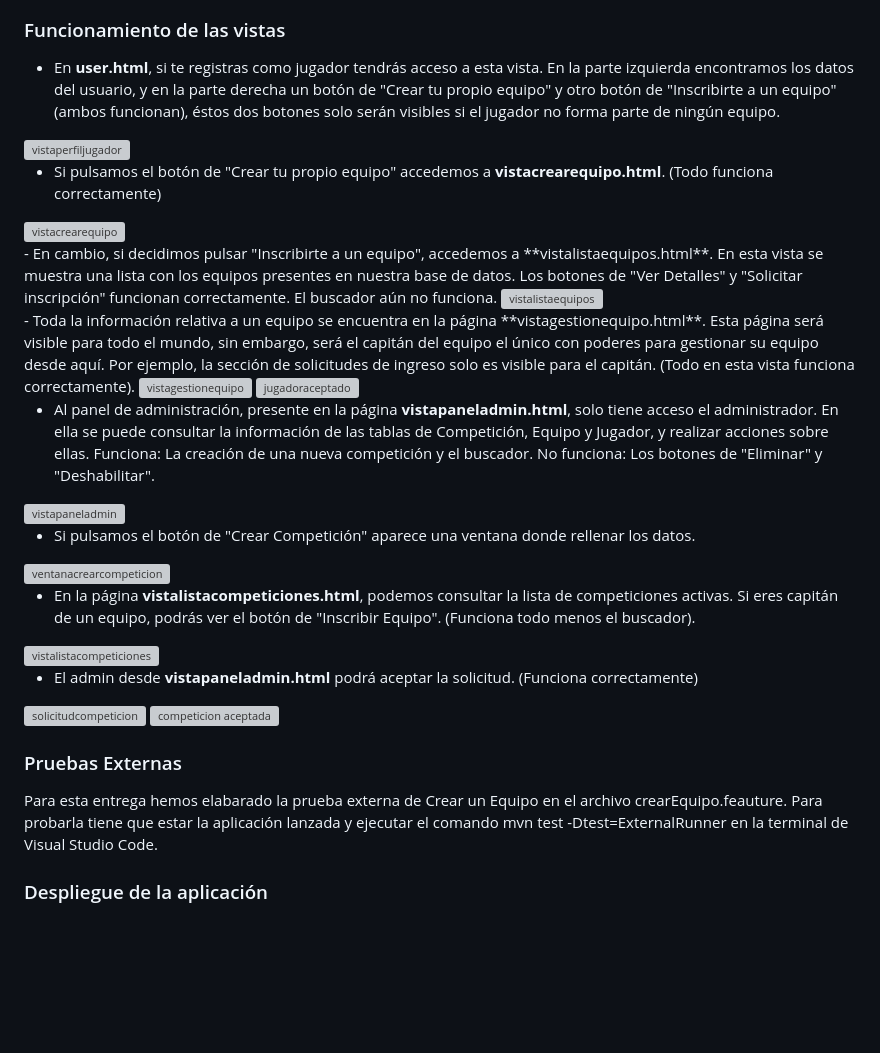
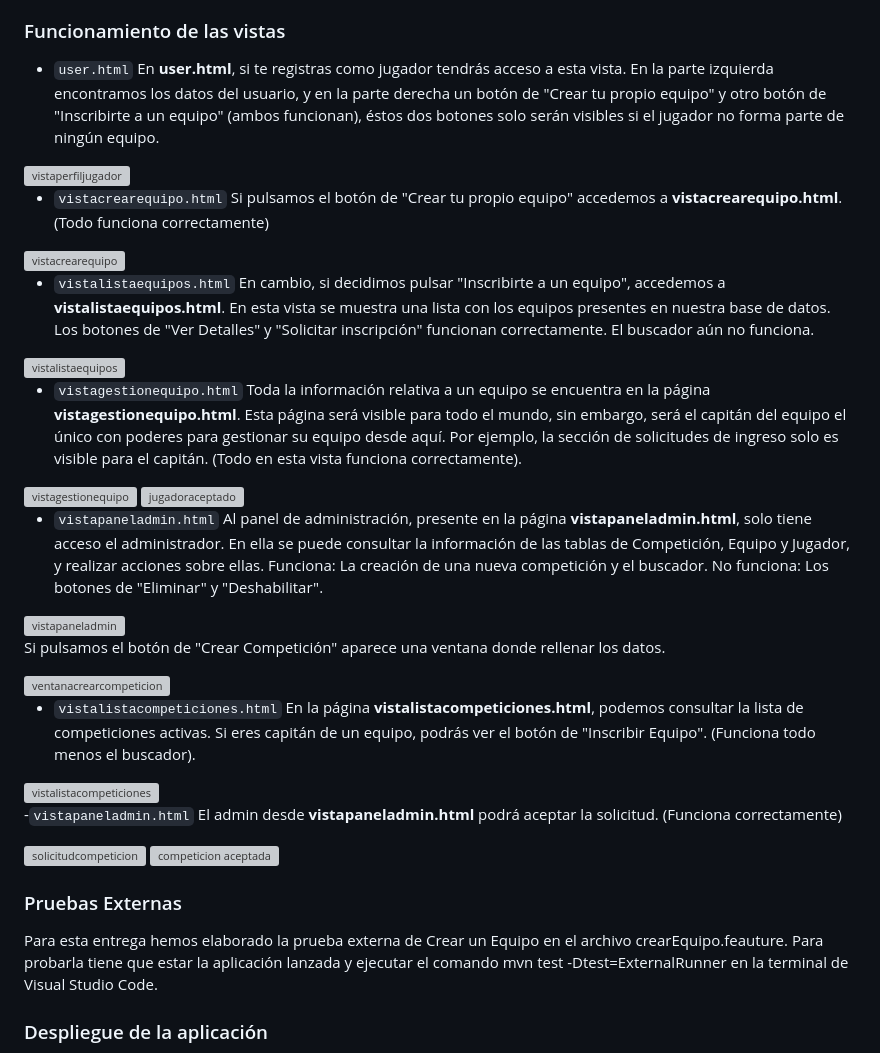
Before and after one commit to brunoloz/IW-Match4All, a Markdown page: README.md, the part around one of its changes. GitHub-like rendering; blank space fills up the shorter version; grey boxes are pictures that could not be loaded.

```diff
--- a/README.md
+++ b/README.md
@@ -36,42 +40,51 @@ Actualmente en nuestra aplicación hemos implementado 4 funcionalidades:
 
 ### Funcionamiento de las vistas
 
-- En **user.html**, si te registras como jugador tendrás acceso a esta vista. En la parte izquierda encontramos los datos del usuario, y en la parte derecha un botón de "Crear tu propio equipo" y otro botón de "Inscribirte a un equipo" (ambos funcionan), éstos dos botones solo serán visibles si el jugador no forma parte de ningún equipo.
+- `user.html`
+En **user.html**, si te registras como jugador tendrás acceso a esta vista. En la parte izquierda encontramos los datos del usuario, y en la parte derecha un botón de "Crear tu propio equipo" y otro botón de "Inscribirte a un equipo" (ambos funcionan), éstos dos botones solo serán visibles si el jugador no forma parte de ningún equipo.
 
 <img width="1916" height="867" alt="vistaperfiljugador" src="https://github.com/user-attachments/assets/8a31c298-7421-4bc3-a187-01ae863919ef" />
 <br>
 
-- Si pulsamos el botón de "Crear tu propio equipo" accedemos a **vistacrearequipo.html**. (Todo funciona correctamente)
+- `vistacrearequipo.html`
+Si pulsamos el botón de "Crear tu propio equipo" accedemos a **vistacrearequipo.html**. (Todo funciona correctamente)
 
 <img width="1919" height="1079" alt="vistacrearequipo" src="https://github.com/user-attachments/assets/d859e03f-636e-4368-ae3c-a9c73ef3a402" />
 <br>
-- En cambio, si decidimos pulsar "Inscribirte a un equipo", accedemos a **vistalistaequipos.html**. En esta vista se muestra una lista con los equipos presentes en nuestra base de datos. Los botones de "Ver Detalles" y "Solicitar inscripción" funcionan correctamente. El buscador aún no funciona.
+
+- `vistalistaequipos.html`
+En cambio, si decidimos pulsar "Inscribirte a un equipo", accedemos a **vistalistaequipos.html**. En esta vista se muestra una lista con los equipos presentes en nuestra base de datos. Los botones de "Ver Detalles" y "Solicitar inscripción" funcionan correctamente. El buscador aún no funciona.
 
 <img width="1918" height="1078" alt="vistalistaequipos" src="https://github.com/user-attachments/assets/7ec1190c-0693-4034-b995-900497a13089" />
 <br>
-- Toda la información relativa a un equipo se encuentra en la página **vistagestionequipo.html**. Esta página será visible para todo el mundo, sin embargo, será el capitán del equipo el único con poderes para gestionar su equipo desde aquí. Por ejemplo, la sección de solicitudes de ingreso solo es visible para el capitán. (Todo en esta vista funciona correctamente).
+
+- `vistagestionequipo.html`
+Toda la información relativa a un equipo se encuentra en la página **vistagestionequipo.html**. Esta página será visible para todo el mundo, sin embargo, será el capitán del equipo el único con poderes para gestionar su equipo desde aquí. Por ejemplo, la sección de solicitudes de ingreso solo es visible para el capitán. (Todo en esta vista funciona correctamente).
 
 <img width="1915" height="806" alt="vistagestionequipo" src="https://github.com/user-attachments/assets/b782daee-6309-4df6-9e6e-07b7584ccea1" />
 
 <img width="1916" height="811" alt="jugadoraceptado" src="https://github.com/user-attachments/assets/d126cb23-de67-4922-a132-ee947e8353e7" />
 <br>
 
-- Al panel de administración, presente en la página **vistapaneladmin.html**, solo tiene acceso el administrador. En ella se puede consultar la información de las tablas de Competición, Equipo y Jugador, y realizar acciones sobre ellas. Funciona: La creación de una nueva competición y el buscador. No funciona: Los botones de "Eliminar" y "Deshabilitar".
+- `vistapaneladmin.html`
+Al panel de administración, presente en la página **vistapaneladmin.html**, solo tiene acceso el administrador. En ella se puede consultar la información de las tablas de Competición, Equipo y Jugador, y realizar acciones sobre ellas. Funciona: La creación de una nueva competición y el buscador. No funciona: Los botones de "Eliminar" y "Deshabilitar".
 
 <img width="1919" height="1079" alt="vistapaneladmin" src="https://github.com/user-attachments/assets/714e06ac-99be-4844-bb64-1fc8bc0e78bd" />
 <br>
 
-- Si pulsamos el botón de "Crear Competición" aparece una ventana donde rellenar los datos.
+Si pulsamos el botón de "Crear Competición" aparece una ventana donde rellenar los datos.
 
 <img width="1125" height="636" alt="ventanacrearcompeticion" src="https://github.com/user-attachments/assets/434e01b2-59e0-4db2-bcfe-a5fcdf1c4aaf" />
 <br>
 
-- En la página **vistalistacompeticiones.html**, podemos consultar la lista de competiciones activas. Si eres capitán de un equipo, podrás ver el botón de "Inscribir Equipo". (Funciona todo menos el buscador).
+- `vistalistacompeticiones.html`
+En la página **vistalistacompeticiones.html**, podemos consultar la lista de competiciones activas. Si eres capitán de un equipo, podrás ver el botón de "Inscribir Equipo". (Funciona todo menos el buscador).
 
 <img width="1917" height="865" alt="vistalistacompeticiones" src="https://github.com/user-attachments/assets/4a50b7b9-c5bd-49b5-b71e-d320cf61cc16" />
 <br>
 
-- El admin desde **vistapaneladmin.html** podrá aceptar la solicitud. (Funciona correctamente)
+-`vistapaneladmin.html`
+El admin desde **vistapaneladmin.html** podrá aceptar la solicitud. (Funciona correctamente)
 
 <img width="1114" height="249" alt="solicitudcompeticion" src="https://github.com/user-attachments/assets/0745bd33-3b5b-404a-b27b-541d989de11d" />
 
@@ -79,7 +92,7 @@ Actualmente en nuestra aplicación hemos implementado 4 funcionalidades:
 <br>
 
 ### Pruebas Externas
-Para esta entrega hemos elabarado la prueba externa de Crear un Equipo en el archivo crearEquipo.feauture.
+Para esta entrega hemos elaborado la prueba externa de Crear un Equipo en el archivo crearEquipo.feauture.
 Para probarla tiene que estar la aplicación lanzada y ejecutar el comando mvn test -Dtest=ExternalRunner en la terminal de Visual Studio Code.
 
 ### Despliegue de la aplicación
```
Also changed, not shown: other parts of README.md (+4 -0 lines).
